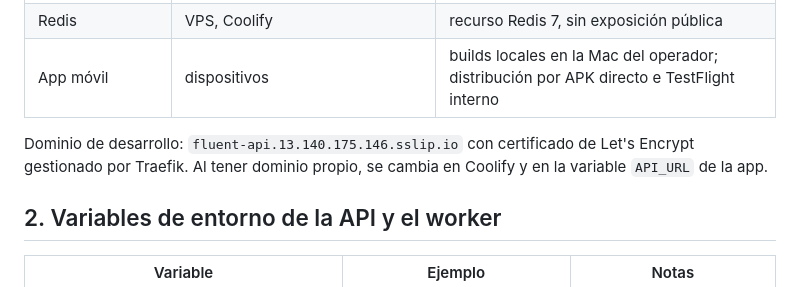
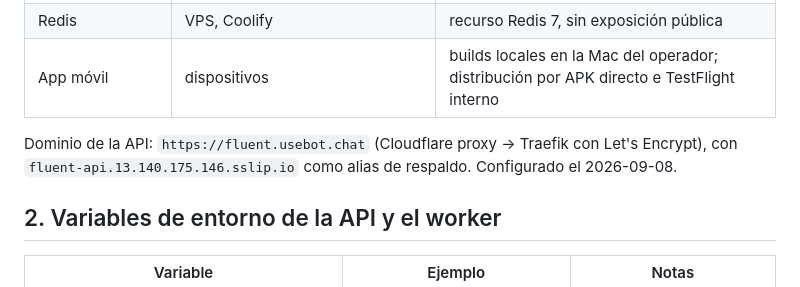
Before and after one commit to hectorcanaimero/fluent, a Markdown page: docs/specs/SPEC-08-infraestructura.md, the part around the change. Rendered like a GitHub page.

Commit message:
docs(spec-08): dominio fluent.usebot.chat para la API
Co-Authored-By: Claude Fable 5.1 <noreply@anthropic.com>
Claude-Session: https://claude.ai/code/session_01EEyxTqvoZpBeTRxciUqGUx

```diff
--- a/docs/specs/SPEC-08-infraestructura.md
+++ b/docs/specs/SPEC-08-infraestructura.md
@@ -12,7 +12,7 @@ Estado: borrador v0.1 · Cubre: RNF de costo, disponibilidad, seguridad, portabi
 | Redis | VPS, Coolify | recurso Redis 7, sin exposición pública |
 | App móvil | dispositivos | builds locales en la Mac del operador; distribución por APK directo e TestFlight interno |
 
-Dominio de desarrollo: `fluent-api.13.140.175.146.sslip.io` con certificado de Let's Encrypt gestionado por Traefik. Al tener dominio propio, se cambia en Coolify y en la variable `API_URL` de la app.
+Dominio de la API: `https://fluent.usebot.chat` (Cloudflare proxy → Traefik con Let's Encrypt), con `fluent-api.13.140.175.146.sslip.io` como alias de respaldo. Configurado el 2026-09-08.
 
 ## 2. Variables de entorno de la API y el worker
 
```
